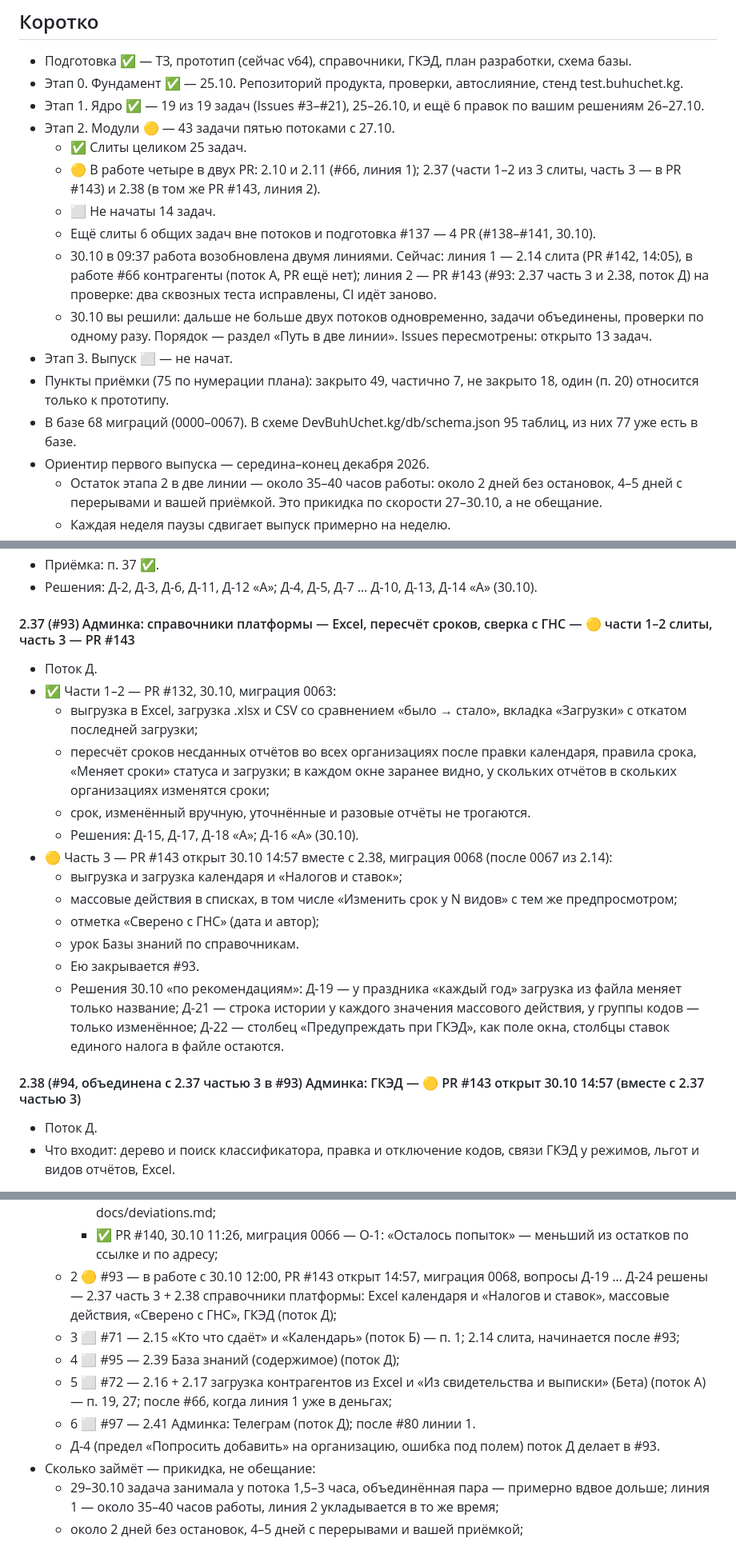
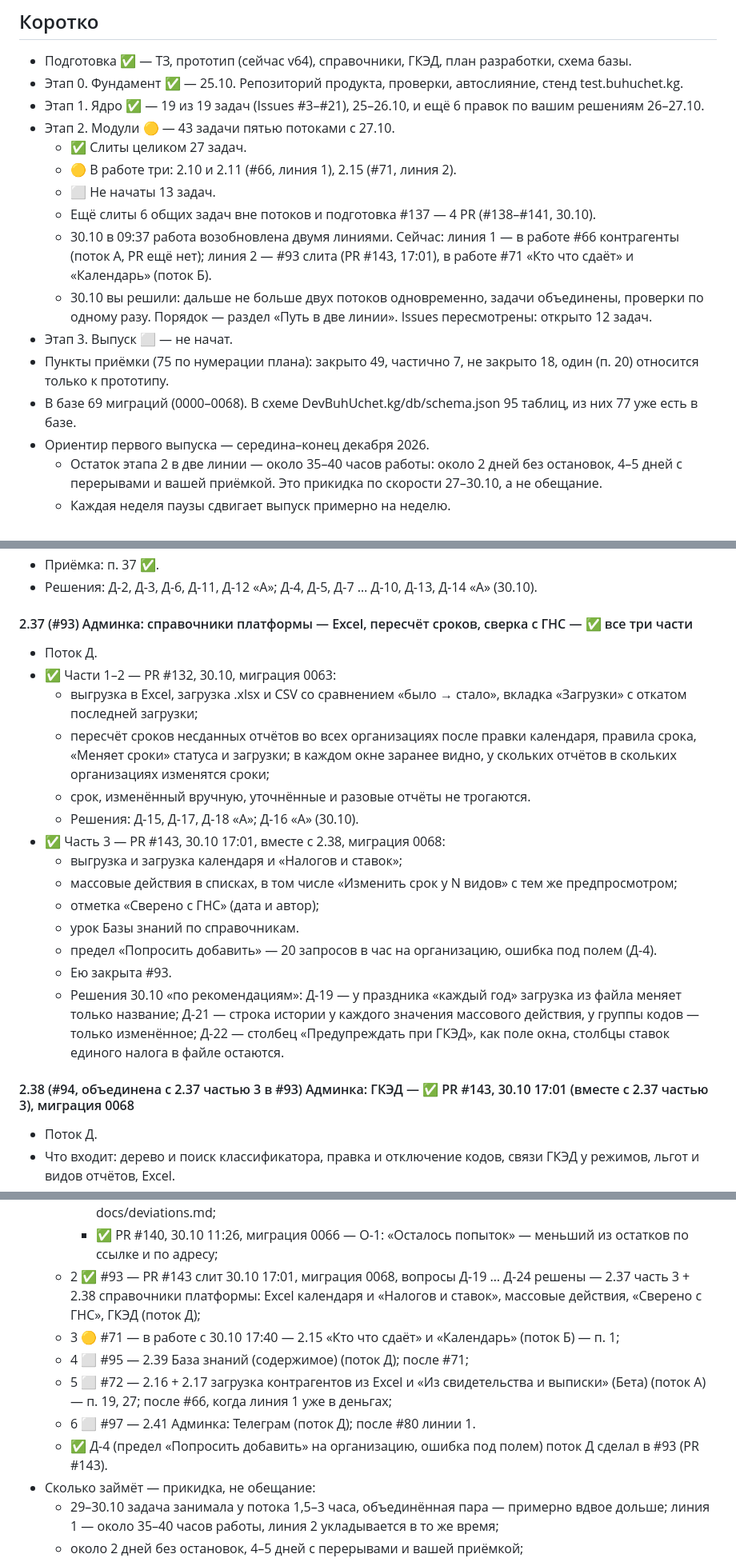
Before and after one commit to kutya001/DevBuhUchet.kg, a Markdown page: docs/Общий план и статус задач Buhuchet.kg.md, 3 parts joined by grey strips. Shown at 80% size. Rendered like a GitHub page.

Commit message:
docs: общий план — PR #143 слит, линия 2 у потока Б (#71)
Co-Authored-By: Claude Opus 5.5 <noreply@anthropic.com>
Claude-Session: https://claude.ai/code/session_01FWdRrfwkUoJMy82DCanMpe

```diff
--- a/docs/Общий план и статус задач Buhuchet.kg.md
+++ b/docs/Общий план и статус задач Buhuchet.kg.md
@@ -24,15 +24,15 @@
 - Этап 0. Фундамент ✅ — 25.10. Репозиторий продукта, проверки, автослияние, стенд test.buhuchet.kg.
 - Этап 1. Ядро ✅ — 19 из 19 задач (Issues #3–#21), 25–26.10, и ещё 6 правок по вашим решениям 26–27.10.
 - Этап 2. Модули 🟡 — 43 задачи пятью потоками с 27.10.
-	- ✅ Слиты целиком 25 задач.
-	- 🟡 В работе четыре в двух PR: 2.10 и 2.11 (#66, линия 1); 2.37 (части 1–2 из 3 слиты, часть 3 — в PR #143) и 2.38 (в том же PR #143, линия 2).
-	- ⬜ Не начаты 14 задач.
+	- ✅ Слиты целиком 27 задач.
+	- 🟡 В работе три: 2.10 и 2.11 (#66, линия 1), 2.15 (#71, линия 2).
+	- ⬜ Не начаты 13 задач.
 	- Ещё слиты 6 общих задач вне потоков и подготовка #137 — 4 PR (#138–#141, 30.10).
-	- 30.10 в 09:37 работа возобновлена двумя линиями. Сейчас: линия 1 — 2.14 слита (PR #142, 14:05), в работе #66 контрагенты (поток А, PR ещё нет); линия 2 — PR #143 (#93: 2.37 часть 3 и 2.38, поток Д) на проверке: два сквозных теста исправлены, CI идёт заново.
-	- 30.10 вы решили: дальше не больше двух потоков одновременно, задачи объединены, проверки по одному разу. Порядок — раздел «Путь в две линии». Issues пересмотрены: открыто 13 задач.
+	- 30.10 в 09:37 работа возобновлена двумя линиями. Сейчас: линия 1 — в работе #66 контрагенты (поток А, PR ещё нет); линия 2 — #93 слита (PR #143, 17:01), в работе #71 «Кто что сдаёт» и «Календарь» (поток Б).
+	- 30.10 вы решили: дальше не больше двух потоков одновременно, задачи объединены, проверки по одному разу. Порядок — раздел «Путь в две линии». Issues пересмотрены: открыто 12 задач.
 - Этап 3. Выпуск ⬜ — не начат.
 - Пункты приёмки (75 по нумерации плана): закрыто 49, частично 7, не закрыто 18, один (п. 20) относится только к прототипу.
-- В базе 68 миграций (0000–0067). В схеме DevBuhUchet.kg/db/schema.json 95 таблиц, из них 77 уже есть в базе.
+- В базе 69 миграций (0000–0068). В схеме DevBuhUchet.kg/db/schema.json 95 таблиц, из них 77 уже есть в базе.
 - Ориентир первого выпуска — середина–конец декабря 2026.
 	- Остаток этапа 2 в две линии — около 35–40 часов работы: около 2 дней без остановок, 4–5 дней с перерывами и вашей приёмкой. Это прикидка по скорости 27–30.10, а не обещание.
 	- Каждая неделя паузы сдвигает выпуск примерно на неделю.
@@ -491,7 +491,7 @@
 - Приёмка: п. 37 ✅.
 - Решения: Д-2, Д-3, Д-6, Д-11, Д-12 «А»; Д-4, Д-5, Д-7 … Д-10, Д-13, Д-14 «А» (30.10).
 
-#### 2.37 (#93) Админка: справочники платформы — Excel, пересчёт сроков, сверка с ГНС — 🟡 части 1–2 слиты, часть 3 — PR #143
+#### 2.37 (#93) Админка: справочники платформы — Excel, пересчёт сроков, сверка с ГНС — ✅ все три части
 
 - Поток Д.
 - ✅ Части 1–2 — PR #132, 30.10, миграция 0063:
@@ -499,15 +499,16 @@
 	- пересчёт сроков несданных отчётов во всех организациях после правки календаря, правила срока, «Меняет сроки» статуса и загрузки; в каждом окне заранее видно, у скольких отчётов в скольких организациях изменятся сроки;
 	- срок, изменённый вручную, уточнённые и разовые отчёты не трогаются.
 	- Решения: Д-15, Д-17, Д-18 «А»; Д-16 «А» (30.10).
-- 🟡 Часть 3 — PR #143 открыт 30.10 14:57 вместе с 2.38, миграция 0068 (после 0067 из 2.14):
+- ✅ Часть 3 — PR #143, 30.10 17:01, вместе с 2.38, миграция 0068:
 	- выгрузка и загрузка календаря и «Налогов и ставок»;
 	- массовые действия в списках, в том числе «Изменить срок у N видов» с тем же предпросмотром;
 	- отметка «Сверено с ГНС» (дата и автор);
 	- урок Базы знаний по справочникам.
-	- Ею закрывается #93.
+	- предел «Попросить добавить» — 20 запросов в час на организацию, ошибка под полем (Д-4).
+	- Ею закрыта #93.
 	- Решения 30.10 «по рекомендациям»: Д-19 — у праздника «каждый год» загрузка из файла меняет только название; Д-21 — строка истории у каждого значения массового действия, у группы кодов — только изменённое; Д-22 — столбец «Предупреждать при ГКЭД», как поле окна, столбцы ставок единого налога в файле остаются.
 
-#### 2.38 (#94, объединена с 2.37 частью 3 в #93) Админка: ГКЭД — 🟡 PR #143 открыт 30.10 14:57 (вместе с 2.37 частью 3)
+#### 2.38 (#94, объединена с 2.37 частью 3 в #93) Админка: ГКЭД — ✅ PR #143, 30.10 17:01 (вместе с 2.37 частью 3), миграция 0068
 
 - Поток Д.
 - Что входит: дерево и поиск классификатора, правка и отключение кодов, связи ГКЭД у режимов, льгот и видов отчётов, Excel.
@@ -587,12 +588,12 @@
 		- ✅ PR #141, слили вы 30.10 13:34 — правила двух линий в CLAUDE.md продукта вместо раздела «Параллельные потоки»; в CI — без повторного прогона после слияния в main (ночной прогон остаётся), предел сквозных тестов 30 → 45 минут. PR меняет .github/, поэтому его сливаете вы;
 		- ✅ PR #139, 30.10 11:01 — ответы 30.10 в коде: сеанс 1 день (п. 5), пароль сотрудника сбрасывает только владелец (п. 11), 3 неверных кода с одного адреса (Е-2); строки «Решение (30.10.2026)» в docs/deviations.md;
 		- ✅ PR #140, 30.10 11:26, миграция 0066 — О-1: «Осталось попыток» — меньший из остатков по ссылке и по адресу;
-	- 2 🟡 #93 — в работе с 30.10 12:00, PR #143 открыт 14:57, миграция 0068, вопросы Д-19 … Д-24 решены — 2.37 часть 3 + 2.38 справочники платформы: Excel календаря и «Налогов и ставок», массовые действия, «Сверено с ГНС», ГКЭД (поток Д);
-	- 3 ⬜ #71 — 2.15 «Кто что сдаёт» и «Календарь» (поток Б) — п. 1; 2.14 слита, начинается после #93;
-	- 4 ⬜ #95 — 2.39 База знаний (содержимое) (поток Д);
+	- 2 ✅ #93 — PR #143 слит 30.10 17:01, миграция 0068, вопросы Д-19 … Д-24 решены — 2.37 часть 3 + 2.38 справочники платформы: Excel календаря и «Налогов и ставок», массовые действия, «Сверено с ГНС», ГКЭД (поток Д);
+	- 3 🟡 #71 — в работе с 30.10 17:40 — 2.15 «Кто что сдаёт» и «Календарь» (поток Б) — п. 1;
+	- 4 ⬜ #95 — 2.39 База знаний (содержимое) (поток Д); после #71;
 	- 5 ⬜ #72 — 2.16 + 2.17 загрузка контрагентов из Excel и «Из свидетельства и выписки» (Бета) (поток А) — п. 19, 27; после #66, когда линия 1 уже в деньгах;
 	- 6 ⬜ #97 — 2.41 Админка: Телеграм (поток Д); после #80 линии 1.
-	- Д-4 (предел «Попросить добавить» на организацию, ошибка под полем) поток Д делает в #93.
+	- ✅ Д-4 (предел «Попросить добавить» на организацию, ошибка под полем) поток Д сделал в #93 (PR #143).
 - Сколько займёт — прикидка, не обещание:
 	- 29–30.10 задача занимала у потока 1,5–3 часа, объединённая пара — примерно вдвое дольше; линия 1 — около 35–40 часов работы, линия 2 укладывается в то же время;
 	- около 2 дней без остановок, 4–5 дней с перерывами и вашей приёмкой;
```
Also changed, not shown: other parts of docs/Общий план и статус задач Buhuchet.kg.md (+4 -3 lines).
